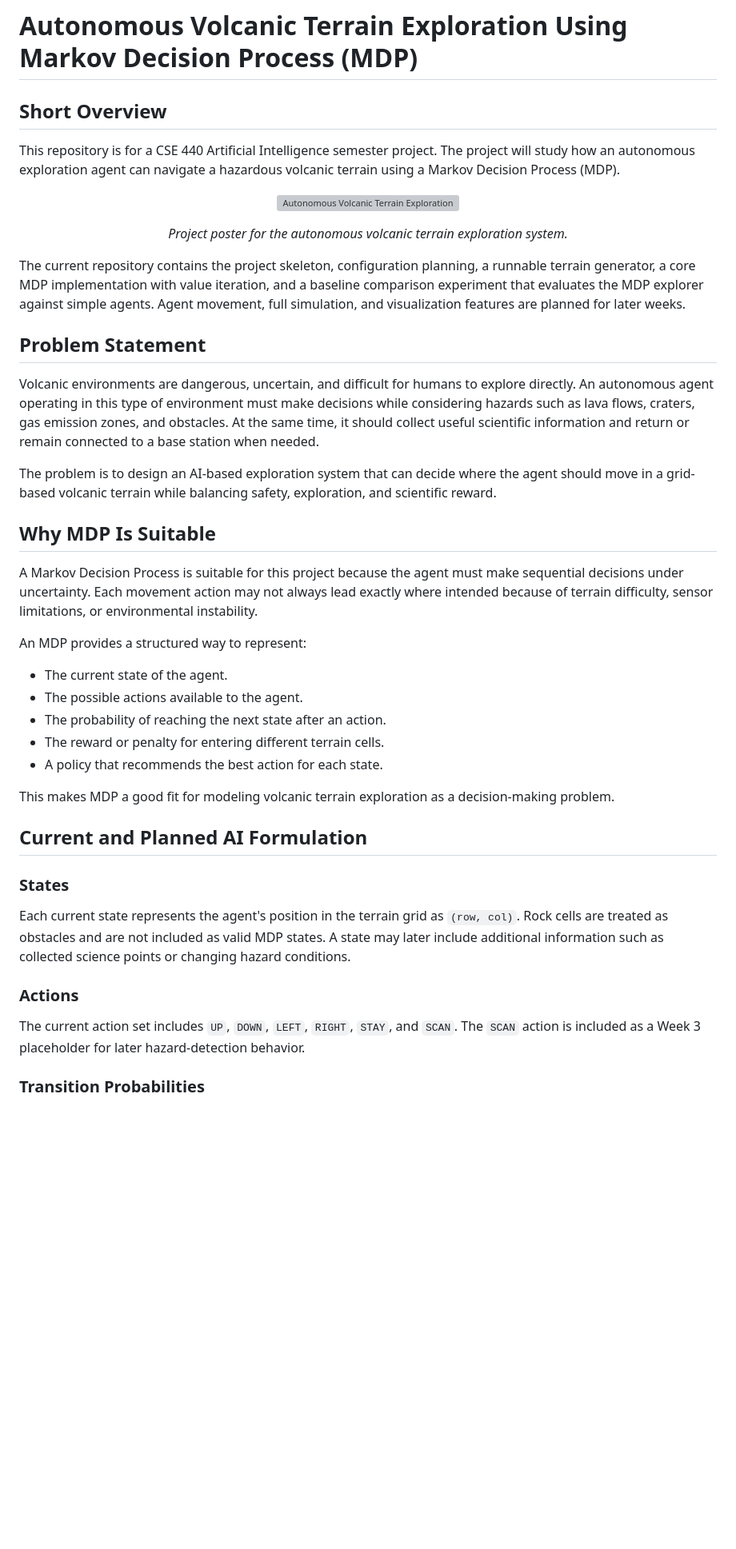
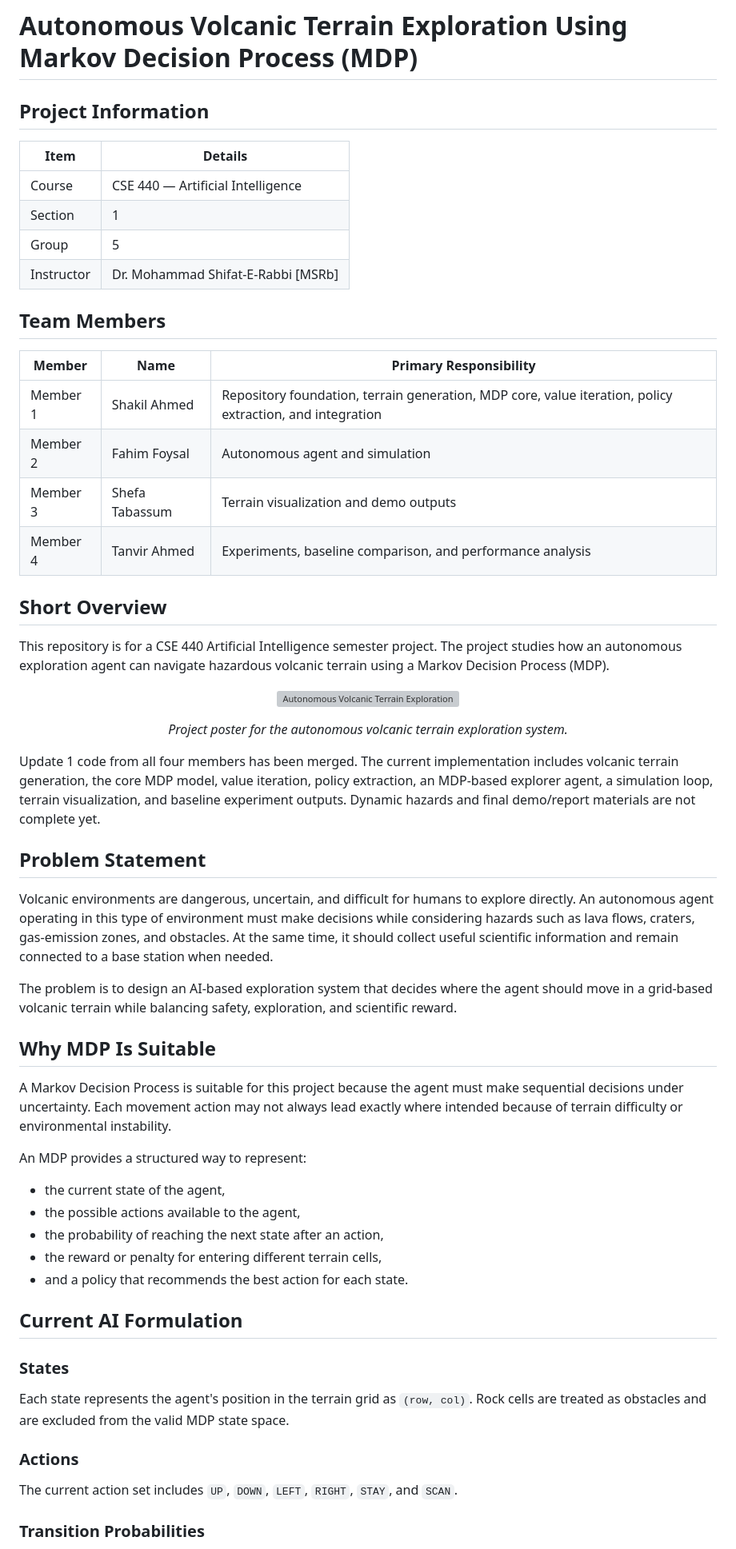
Before and after one commit to MRSHAKILS/Autonomous-Volcanic-Terrain-Exploration-Using-Markov-Decision-Process, a Markdown page: README.md, the part around one of its changes. Shown at 80% size. Drawn GitHub-style; blank space fills up the shorter version; grey boxes are pictures that could not be loaded.

```diff
--- a/README.md
+++ b/README.md
@@ -1,8 +1,26 @@
 # Autonomous Volcanic Terrain Exploration Using Markov Decision Process (MDP)
+
+## Project Information
+
+| Item | Details |
+| --- | --- |
+| Course | CSE 440 — Artificial Intelligence |
+| Section | 1 |
+| Group | 5 |
+| Instructor | Dr. Mohammad Shifat-E-Rabbi [MSRb] |
+
+## Team Members
+
+| Member   | Name           | Primary Responsibility                                                                                   |
+| -------- | -------------- | -------------------------------------------------------------------------------------------------------- |
+| Member 1 | Shakil Ahmed   | Repository foundation, terrain generation, MDP core, value iteration, policy extraction, and integration |
+| Member 2 | Fahim Foysal   | Autonomous agent and simulation                                                                          |
+| Member 3 | Shefa Tabassum | Terrain visualization and demo outputs                                                                   |
+| Member 4 | Tanvir Ahmed   | Experiments, baseline comparison, and performance analysis                                               |
 
 ## Short Overview
 
-This repository is for a CSE 440 Artificial Intelligence semester project. The project will study how an autonomous exploration agent can navigate a hazardous volcanic terrain using a Markov Decision Process (MDP).
+This repository is for a CSE 440 Artificial Intelligence semester project. The project studies how an autonomous exploration agent can navigate hazardous volcanic terrain using a Markov Decision Process (MDP).
 
 <p align="center">
   <img src="images/poster.png" alt="Autonomous Volcanic Terrain Exploration project poster" width="850">
@@ -12,37 +30,35 @@ This repository is for a CSE 440 Artificial Intelligence semester project. The p
   <em>Project poster for the autonomous volcanic terrain exploration system.</em>
 </p>
 
-The current repository contains the project skeleton, configuration planning, a runnable terrain generator, a core MDP implementation with value iteration, and a baseline comparison experiment that evaluates the MDP explorer against simple agents. Agent movement, full simulation, and visualization features are planned for later weeks.
+Update 1 code from all four members has been merged. The current implementation includes volcanic terrain generation, the core MDP model, value iteration, policy extraction, an MDP-based explorer agent, a simulation loop, terrain visualization, and baseline experiment outputs. Dynamic hazards and final demo/report materials are not complete yet.
 
 ## Problem Statement
 
-Volcanic environments are dangerous, uncertain, and difficult for humans to explore directly. An autonomous agent operating in this type of environment must make decisions while considering hazards such as lava flows, craters, gas emission zones, and obstacles. At the same time, it should collect useful scientific information and return or remain connected to a base station when needed.
+Volcanic environments are dangerous, uncertain, and difficult for humans to explore directly. An autonomous agent operating in this type of environment must make decisions while considering hazards such as lava flows, craters, gas-emission zones, and obstacles. At the same time, it should collect useful scientific information and remain connected to a base station when needed.
 
-The problem is to design an AI-based exploration system that can decide where the agent should move in a grid-based volcanic terrain while balancing safety, exploration, and scientific reward.
+The problem is to design an AI-based exploration system that decides where the agent should move in a grid-based volcanic terrain while balancing safety, exploration, and scientific reward.
 
 ## Why MDP Is Suitable
 
-A Markov Decision Process is suitable for this project because the agent must make sequential decisions under uncertainty. Each movement action may not always lead exactly where intended because of terrain difficulty, sensor limitations, or environmental instability.
+A Markov Decision Process is suitable for this project because the agent must make sequential decisions under uncertainty. Each movement action may not always lead exactly where intended because of terrain difficulty or environmental instability.
 
 An MDP provides a structured way to represent:
 
-- The current state of the agent.
-- The possible actions available to the agent.
-- The probability of reaching the next state after an action.
-- The reward or penalty for entering different terrain cells.
-- A policy that recommends the best action for each state.
+- the current state of the agent,
+- the possible actions available to the agent,
+- the probability of reaching the next state after an action,
+- the reward or penalty for entering different terrain cells,
+- and a policy that recommends the best action for each state.
 
-This makes MDP a good fit for modeling volcanic terrain exploration as a decision-making problem.
-
-## Current and Planned AI Formulation
+## Current AI Formulation
 
 ### States
 
-Each current state represents the agent's position in the terrain grid as `(row, col)`. Rock cells are treated as obstacles and are not included as valid MDP states. A state may later include additional information such as collected science points or changing hazard conditions.
+Each state represents the agent's position in the terrain grid as `(row, col)`. Rock cells are treated as obstacles and are excluded from the valid MDP state space.
 
 ### Actions
 
-The current action set includes `UP`, `DOWN`, `LEFT`, `RIGHT`, `STAY`, and `SCAN`. The `SCAN` action is included as a Week 3 placeholder for later hazard-detection behavior.
+The current action set includes `UP`, `DOWN`, `LEFT`, `RIGHT`, `STAY`, and `SCAN`.
 
 ### Transition Probabilities
 
```
Also changed, not shown: other parts of README.md (+146 -114 lines).
